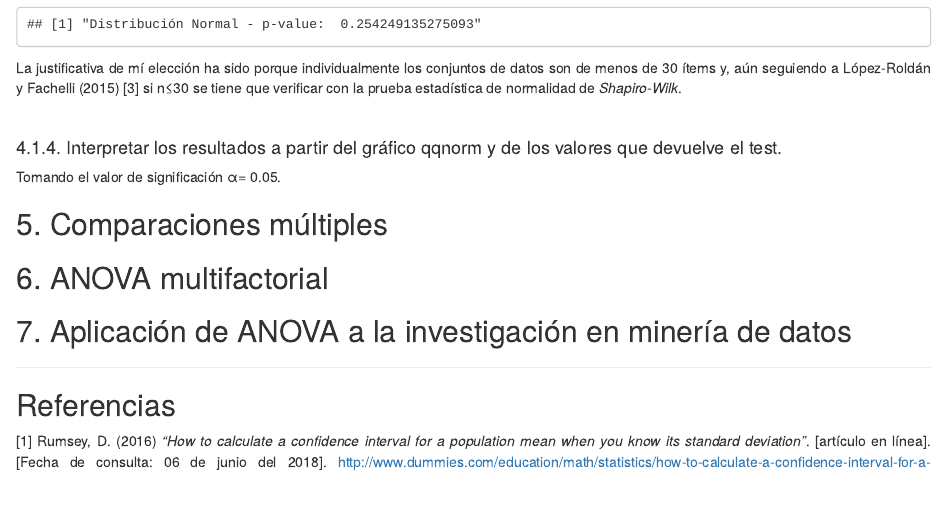
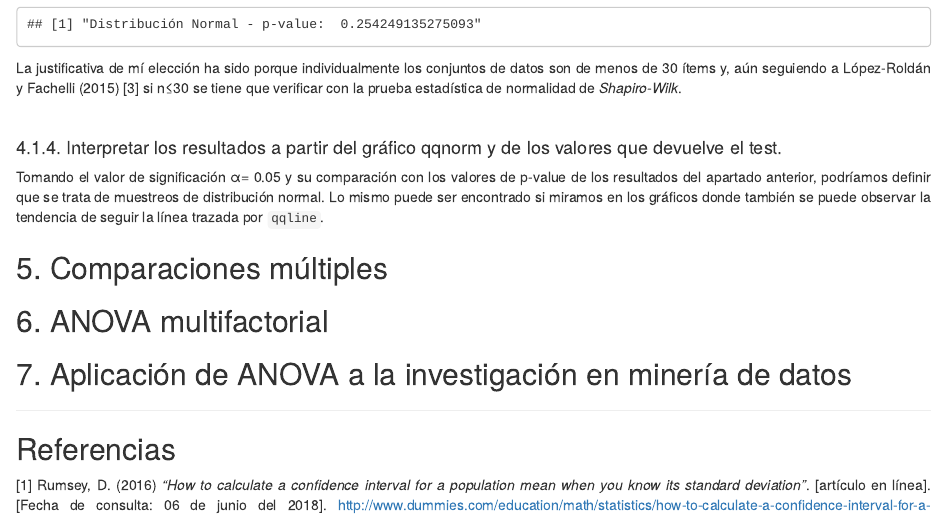
Before and after one commit to fernandoabcampos/advanced-statistics-variance-analysis, an R Markdown document (fbarbeiro_analisis_varianza_repaso.Rmd): the page in a window 1100 px wide, from 12550 px down. The pictures show the output file fbarbeiro_analisis_varianza_repaso.html that the author committed with the source, opened offline.

Commit message:
Interpretation

```diff
--- a/fbarbeiro_analisis_varianza_repaso.Rmd
+++ b/fbarbeiro_analisis_varianza_repaso.Rmd
@@ -278,9 +278,9 @@ La justificativa de mí elección ha sido porque individualmente los conjuntos d
 <br />
 
 ####4.1.4. Interpretar los resultados a partir del gráfico qqnorm y de los valores que devuelve el test.
-Tomando el valor de significación &alpha;= `r alfa`.
-
-
+<p style="text-align: justify">
+Tomando el valor de significación &alpha;= `r alfa` y su comparación con los valores de p-value de los resultados del apartado anterior, podríamos definir que se trata de muestreos de distribución normal. Lo mismo puede ser encontrado si miramos en los gráficos donde también se puede observar la tendencia de seguir la línea trazada por `qqline`.
+</p>
 
 ## 5. Comparaciones múltiples
 ## 6. ANOVA multifactorial
```
Also changed, not shown: fbarbeiro_analisis_varianza_repaso.html.
